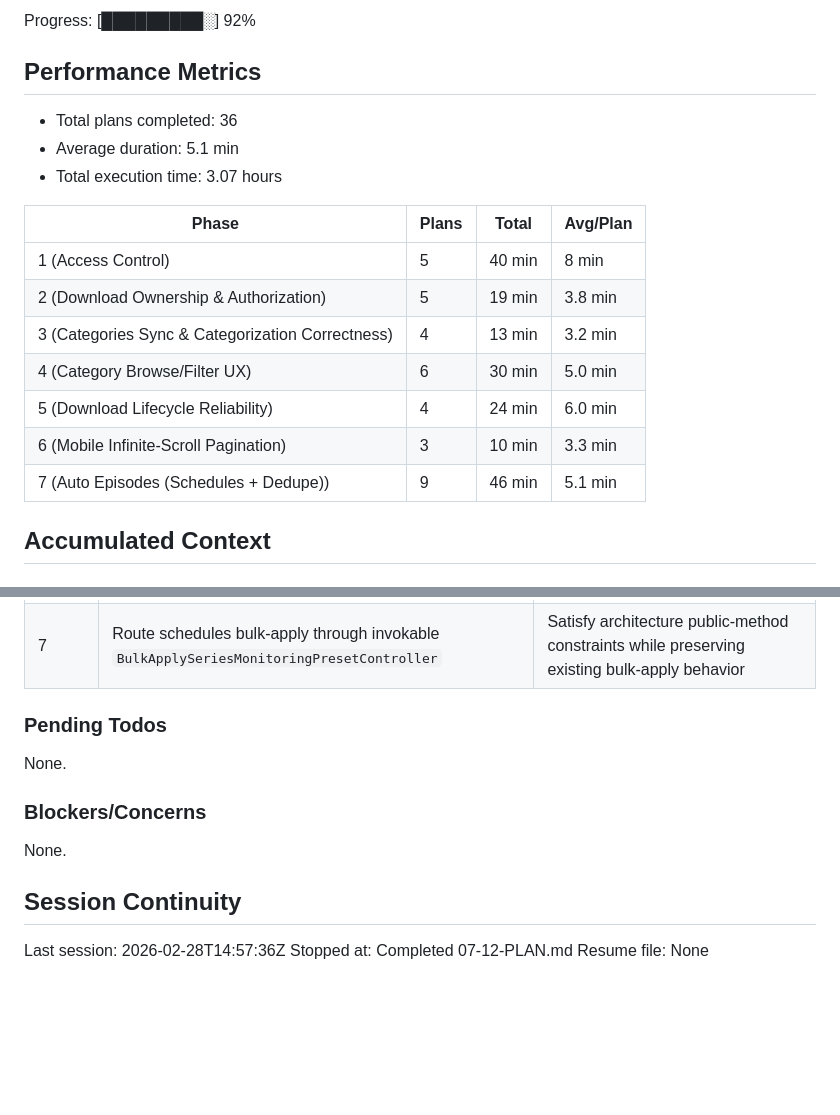
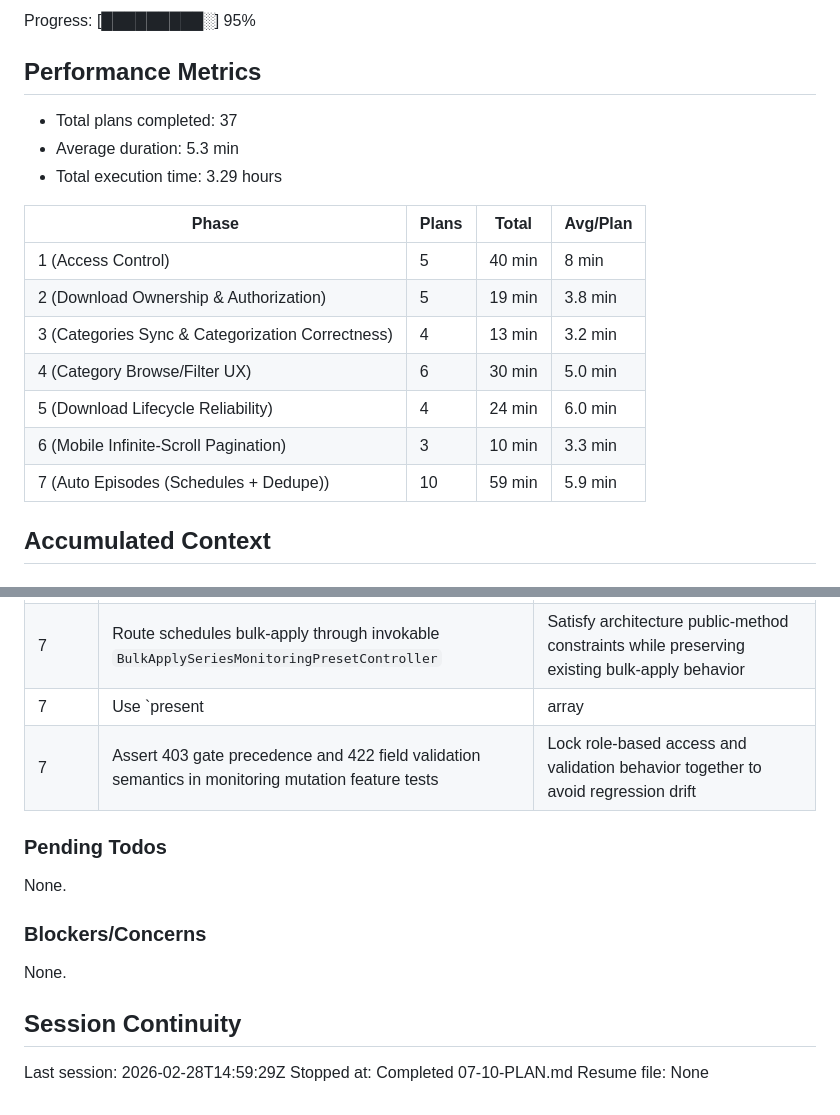
Before and after one commit to shekohex/lionzhd, a Markdown page: .planning/STATE.md, 2 parts joined by grey strips. GitHub-like rendering; blank space fills up the shorter version.

Commit message:
docs(07-10): complete monitoring mutation validation plan
Tasks completed: 2/2
- Add FormRequests for monitoring mutations and baseline 422 coverage
- Expand edge-case validation coverage for weekly bounds and partial updates

SUMMARY: .planning/phases/07-auto-episodes-schedules-dedupe/07-10-SUMMARY.md

```diff
--- a/.planning/STATE.md
+++ b/.planning/STATE.md
@@ -16,11 +16,11 @@ Last activity: 2026-02-28 - Completed 07-12-PLAN.md
 
-Progress: [█████████░] 92%
+Progress: [█████████░] 95%
 
 ## Performance Metrics
 
-- Total plans completed: 36
-- Average duration: 5.1 min
-- Total execution time: 3.07 hours
+- Total plans completed: 37
+- Average duration: 5.3 min
+- Total execution time: 3.29 hours
 
 | Phase | Plans | Total | Avg/Plan |
 |-------|-------|-------|----------|
@@ -30,7 +30,7 @@ Progress: [█████████░] 92%
 | 4 (Category Browse/Filter UX) | 6 | 30 min | 5.0 min |
 | 5 (Download Lifecycle Reliability) | 4 | 24 min | 6.0 min |
 | 6 (Mobile Infinite-Scroll Pagination) | 3 | 10 min | 3.3 min |
-| 7 (Auto Episodes (Schedules + Dedupe)) | 9 | 46 min | 5.1 min |
+| 7 (Auto Episodes (Schedules + Dedupe)) | 10 | 59 min | 5.9 min |
 
 ## Accumulated Context
 
@@ -116,6 +116,8 @@ Progress: [█████████░] 92%
 | 7 | Return settings/schedules props through `MonitoringPageData` with monitor/event/config payloads | Stabilize monitoring page backend→frontend contract via DTO serialization + generated TS types |
 | 7 | Include series/show monitoring props as `SeriesMonitorData|null` plus shared presets/cooldown values | Keep series detail monitoring state typed and aligned with schedules management config |
 | 7 | Route schedules bulk-apply through invokable `BulkApplySeriesMonitoringPresetController` | Satisfy architecture public-method constraints while preserving existing bulk-apply behavior |
+| 7 | Use `present|array|list` for store `monitored_seasons` validation | Preserve monitor-all (`[]`) semantics while still requiring the field in payload shape |
+| 7 | Assert 403 gate precedence and 422 field validation semantics in monitoring mutation feature tests | Lock role-based access and validation behavior together to avoid regression drift |
 
 ### Pending Todos
 
@@ -127,6 +129,6 @@ None.
 
 ## Session Continuity
 
-Last session: 2026-02-28T14:57:36Z
-Stopped at: Completed 07-12-PLAN.md
+Last session: 2026-02-28T14:59:29Z
+Stopped at: Completed 07-10-PLAN.md
 Resume file: None
```
Also changed, not shown: other parts of .planning/STATE.md (+2 -2 lines), 1 other file.
